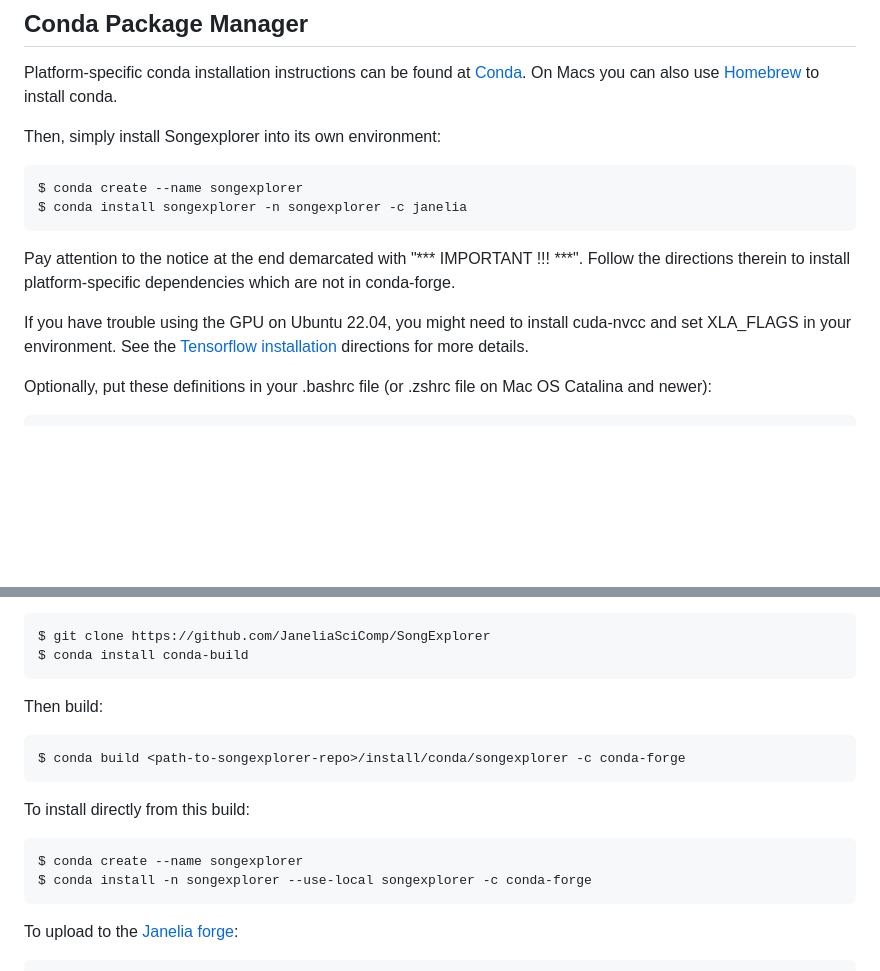
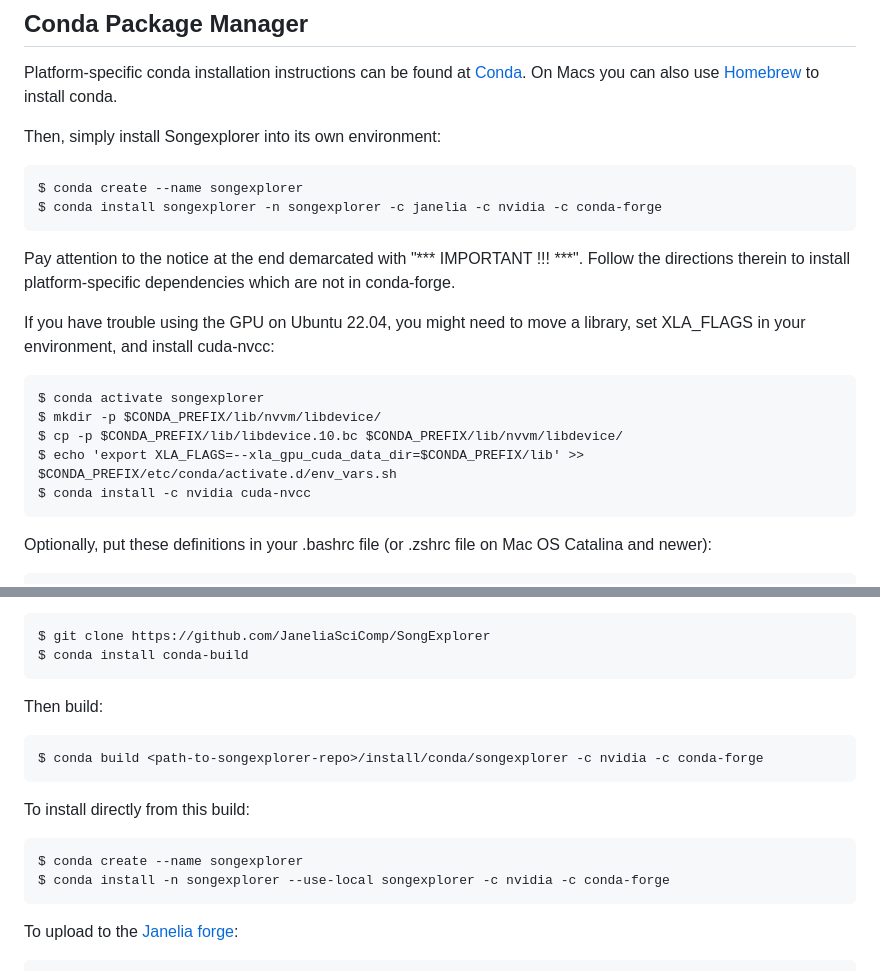
Before and after one commit to JaneliaSciComp/SongExplorer, a Markdown page: README.md, 2 parts joined by grey strips. Drawn GitHub-style; blank space fills up the shorter version.

Commit message:
add more linux install docs on XLA_FLAGS and cuda-nvcc

```diff
--- a/README.md
+++ b/README.md
@@ -157,16 +157,20 @@ you can also use [Homebrew](https://brew.sh/) to install conda.
 Then, simply install Songexplorer into its own environment:
 
     $ conda create --name songexplorer
-    $ conda install songexplorer -n songexplorer -c janelia
+    $ conda install songexplorer -n songexplorer -c janelia -c nvidia -c conda-forge
 
 Pay attention to the notice at the end demarcated with "*** IMPORTANT
 !!! ***".  Follow the directions therein to install platform-specific
 dependencies which are not in conda-forge.
 
-If you have trouble using the GPU on Ubuntu 22.04, you might need to install
-cuda-nvcc and set XLA_FLAGS in your environment.  See the [Tensorflow
-installation](https://www.tensorflow.org/install/pip#step-by-step_instructions)
-directions for more details.
+If you have trouble using the GPU on Ubuntu 22.04, you might need to move a
+library, set XLA_FLAGS in your environment, and install cuda-nvcc:
+
+    $ conda activate songexplorer
+    $ mkdir -p $CONDA_PREFIX/lib/nvvm/libdevice/
+    $ cp -p $CONDA_PREFIX/lib/libdevice.10.bc $CONDA_PREFIX/lib/nvvm/libdevice/
+    $ echo 'export XLA_FLAGS=--xla_gpu_cuda_data_dir=$CONDA_PREFIX/lib' >> $CONDA_PREFIX/etc/conda/activate.d/env_vars.sh
+    $ conda install -c nvidia cuda-nvcc
 
 Optionally, put these definitions in your .bashrc file (or .zshrc file on Mac OS
 Catalina and newer):
@@ -1814,12 +1818,12 @@ build command.  These only need to be done once:
 
 Then build:
 
-    $ conda build <path-to-songexplorer-repo>/install/conda/songexplorer -c conda-forge
+    $ conda build <path-to-songexplorer-repo>/install/conda/songexplorer -c nvidia -c conda-forge
 
 To install directly from this build:
 
     $ conda create --name songexplorer
-    $ conda install -n songexplorer --use-local songexplorer -c conda-forge
+    $ conda install -n songexplorer --use-local songexplorer -c nvidia -c conda-forge
 
 To upload to the [Janelia forge](https://anaconda.org/janelia):
 
```
